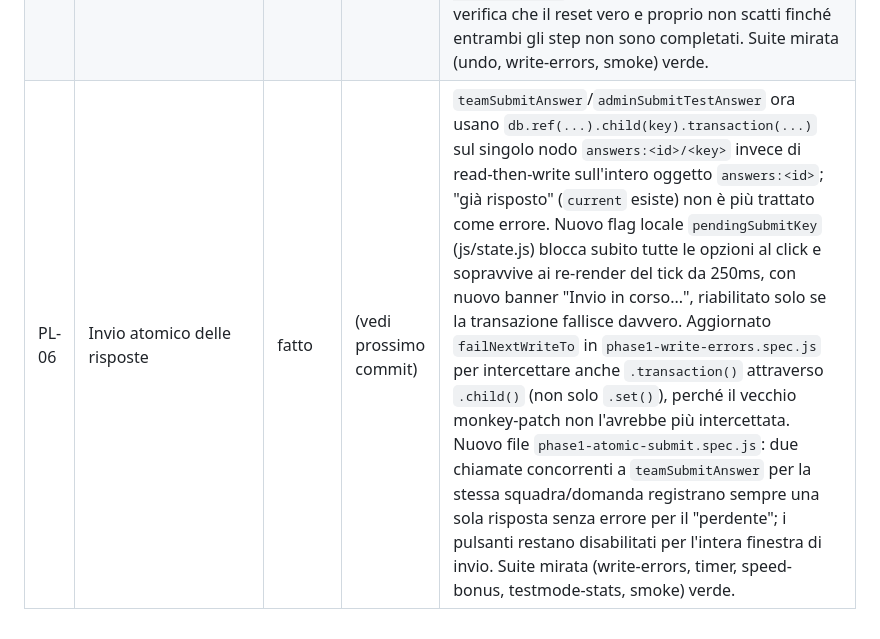
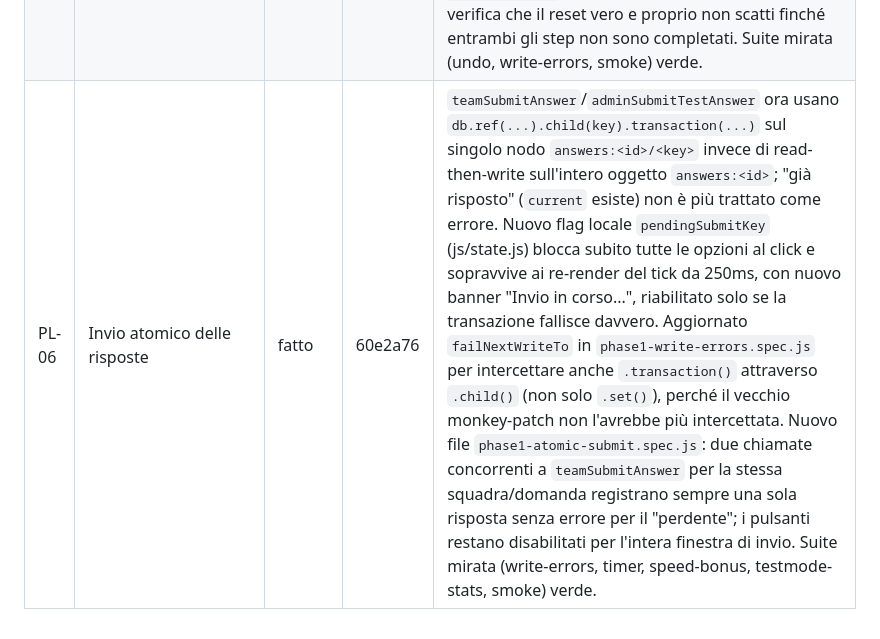
Before and after one commit to enigmabrg-debug/quizzettone, a Markdown page: PROGRESS_LOG.md, the part around the change. GitHub-like rendering.

Commit message:
PROGRESS_LOG: registra hash commit PL-06

```diff
--- a/PROGRESS_LOG.md
+++ b/PROGRESS_LOG.md
@@ -44,4 +44,4 @@ commit `2b55d31`) prima di eseguire il pacchetto.
 | PL-03 | Gestire gli esiti reali delle operazioni Firebase | fatto | b9c6048 | Aggiunto `showErrorBanner()` in js/render.js. `withUndo` ora ritorna esito e mostra errore+retry se `safeSet` fallisce (copre indirettamente `adminAdjustPoints`, che delega tutto a `withUndo`). Controllato esplicitamente il ritorno di `safeSet` in `adminStartGame`, `adminSaveSetup`, `adminResetGame`, `teamJoin`, `teamSubmitAnswer`: su fallimento non si avanza più lo stato locale (es. `teamJoin` non assegna più `teamId`/`teamName` prima di sapere se la scrittura è riuscita). Fuori scope (non toccato, come da elenco file del pacchetto): le `safeDelete` (silenziose per disegno) e i `db.ref(...).update()` diretti altrove nel codice. Test nuovo tests/e2e/phase1-write-errors.spec.js: simula un fallimento reale di `.set()` via monkey-patch di `db.ref` (non tramite regole Firebase, per non toccare FT-02) su join/risposta/reset, verifica banner+retry funzionante per tutti e tre. Suite mirata (lobby, smoke, xss, undo, boot-recovery) tutta verde. |
 | PL-08 | Validazione e limiti sui file media | fatto | c5ecc5a | `uploadAudioFile` (js/firebase-init.js) ora rifiuta prima dell'upload i file non audio o oltre 8MB, con un `Error` dal messaggio chiaro. Non serve toccare js/render.js (a differenza di quanto ipotizzato dal piano): i due punti di chiamata (form domande, form effetti) avevano già un try/catch che mostra `e.message` nello stesso punto dove appare "Caricamento audio...", quindi ereditano il messaggio d'errore gratis. Nuovo test tests/e2e/phase1-media-validation.spec.js (tipo sbagliato + file sovradimensionato, su entrambi i punti di upload). Suite di regressione mirata (smoke, testmode-stats) verde. |
 | PL-05 | Reset a due passaggi con checklist di backup (versione rivista, ex "ambiente di prova separato") | fatto | 8380415 | Nuova `showResetChecklistModal()` in js/render.js: Step 1 checklist a 3 caselle (nessuna preselezionata) con "Continua" disabilitato finché non sono tutte spuntate; Step 2 conferma finale separata che è l'unico punto a chiamare `adminResetGame`. `btnReset` non usa più `showConfirmModal` generica. Aggiornati due test esistenti che assumevano il vecchio flusso a un solo step (`phase1-undo.spec.js`, `phase1-write-errors.spec.js`) più un nuovo test dedicato che verifica che il reset vero e proprio non scatti finché entrambi gli step non sono completati. Suite mirata (undo, write-errors, smoke) verde. |
-| PL-06 | Invio atomico delle risposte | fatto | (vedi prossimo commit) | `teamSubmitAnswer`/`adminSubmitTestAnswer` ora usano `db.ref(...).child(key).transaction(...)` sul singolo nodo `answers:<id>/<key>` invece di read-then-write sull'intero oggetto `answers:<id>`; "già risposto" (`current` esiste) non è più trattato come errore. Nuovo flag locale `pendingSubmitKey` (js/state.js) blocca subito tutte le opzioni al click e sopravvive ai re-render del tick da 250ms, con nuovo banner "Invio in corso...", riabilitato solo se la transazione fallisce davvero. Aggiornato `failNextWriteTo` in `phase1-write-errors.spec.js` per intercettare anche `.transaction()` attraverso `.child()` (non solo `.set()`), perché il vecchio monkey-patch non l'avrebbe più intercettata. Nuovo file `phase1-atomic-submit.spec.js`: due chiamate concorrenti a `teamSubmitAnswer` per la stessa squadra/domanda registrano sempre una sola risposta senza errore per il "perdente"; i pulsanti restano disabilitati per l'intera finestra di invio. Suite mirata (write-errors, timer, speed-bonus, testmode-stats, smoke) verde. |
+| PL-06 | Invio atomico delle risposte | fatto | 60e2a76 | `teamSubmitAnswer`/`adminSubmitTestAnswer` ora usano `db.ref(...).child(key).transaction(...)` sul singolo nodo `answers:<id>/<key>` invece di read-then-write sull'intero oggetto `answers:<id>`; "già risposto" (`current` esiste) non è più trattato come errore. Nuovo flag locale `pendingSubmitKey` (js/state.js) blocca subito tutte le opzioni al click e sopravvive ai re-render del tick da 250ms, con nuovo banner "Invio in corso...", riabilitato solo se la transazione fallisce davvero. Aggiornato `failNextWriteTo` in `phase1-write-errors.spec.js` per intercettare anche `.transaction()` attraverso `.child()` (non solo `.set()`), perché il vecchio monkey-patch non l'avrebbe più intercettata. Nuovo file `phase1-atomic-submit.spec.js`: due chiamate concorrenti a `teamSubmitAnswer` per la stessa squadra/domanda registrano sempre una sola risposta senza errore per il "perdente"; i pulsanti restano disabilitati per l'intera finestra di invio. Suite mirata (write-errors, timer, speed-bonus, testmode-stats, smoke) verde. |
```
